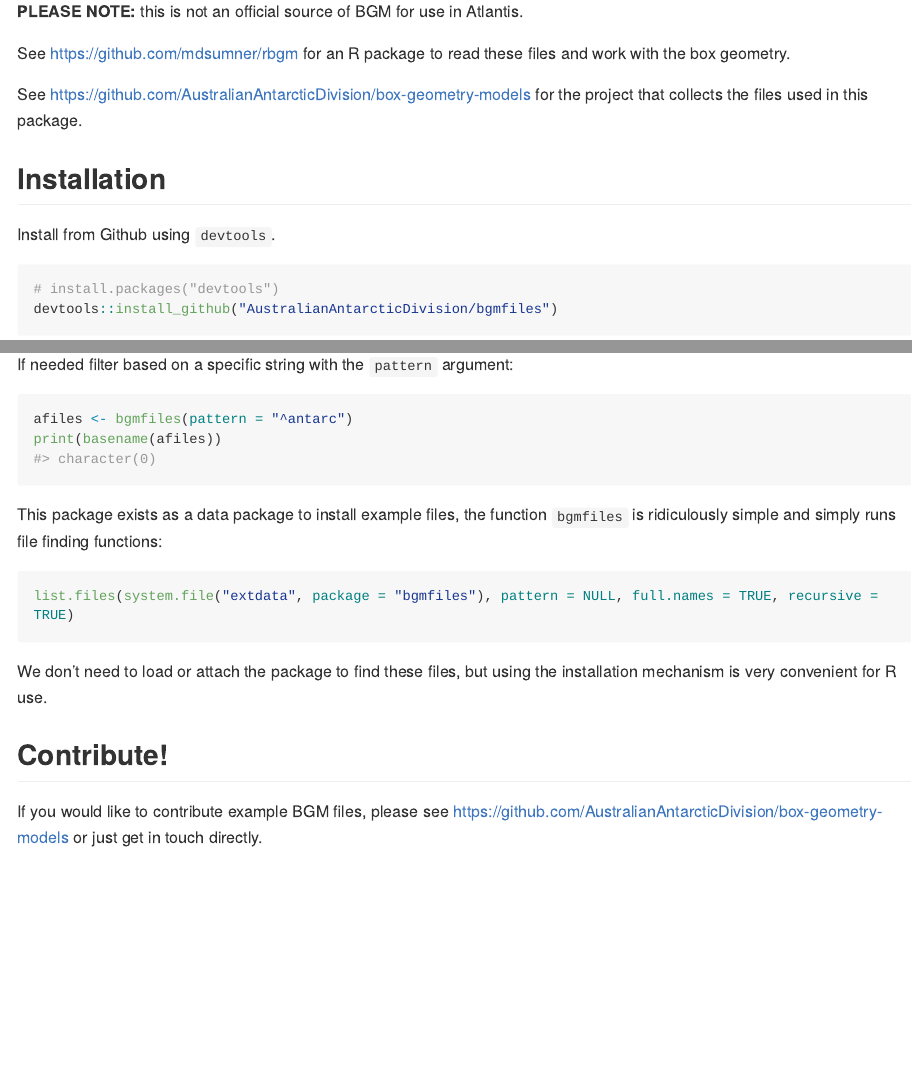
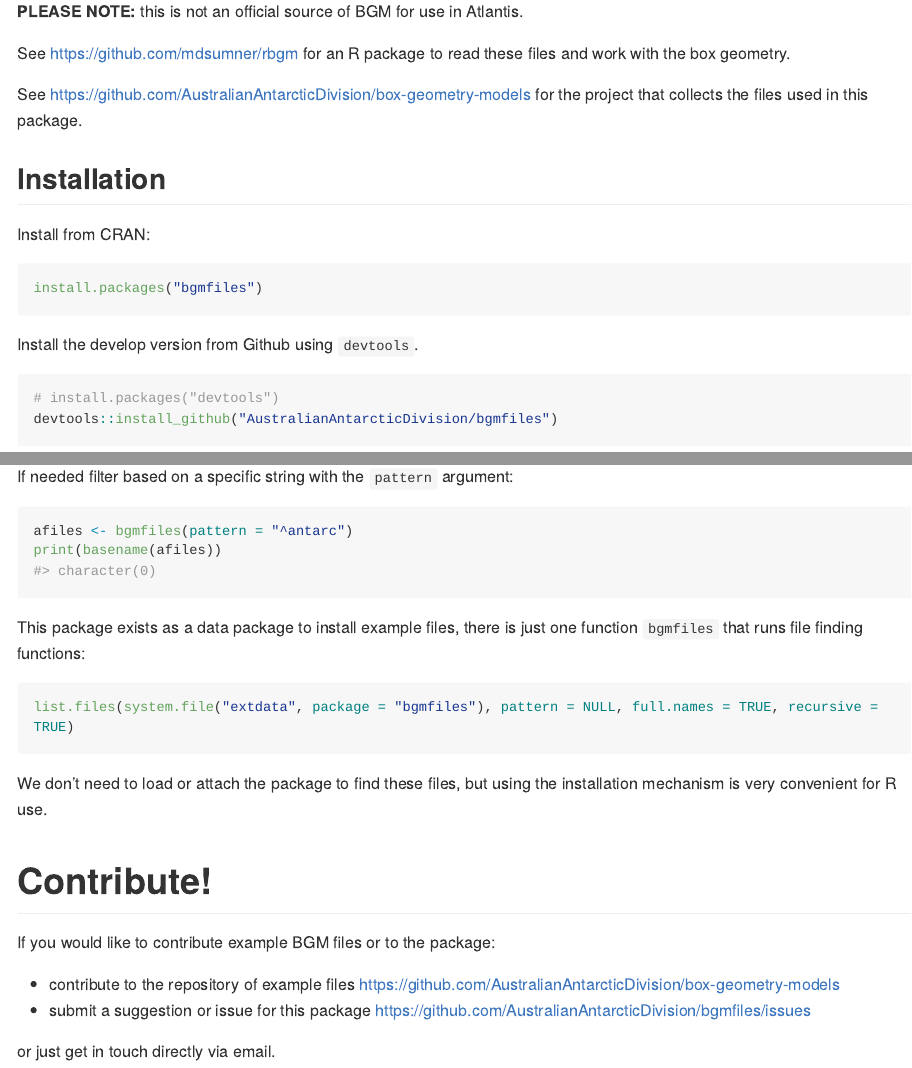
Before and after one commit to AustralianAntarcticDivision/bgmfiles, an R Markdown document (README.Rmd): the page in a window 1100 px wide, from 190 px down, and a second part further down, joined at a grey line. Rendered offline with R 4.5, knitr and Pandoc, with nearby package versions; long lines of code are wrapped; badge pictures from the web are left out.

Commit message:
post-0.0.5 updates

````diff
--- a/README.Rmd
+++ b/README.Rmd
@@ -33,7 +33,13 @@ See https://github.com/AustralianAntarcticDivision/box-geometry-models for the p
 
 ## Installation
 
-Install from Github using `devtools`.
+Install from CRAN:
+
+```{r,eval=FALSE}
+install.packages("bgmfiles")
+```
+
+Install the develop version from Github using `devtools`.
 
 ```{r,eval=FALSE}
 # install.packages("devtools")
@@ -57,7 +63,7 @@ afiles <- bgmfiles(pattern = "^antarc")
 print(basename(afiles))
 
 ```
-This package exists as a data package to install example files, the function `bgmfiles` is ridiculously simple and simply runs file finding functions:
+This package exists as a data package to install example files, there is just one function `bgmfiles` that runs file finding functions:
 
 ```{r, eval=FALSE}
 list.files(system.file("extdata", package = "bgmfiles"), pattern = NULL, full.names = TRUE, recursive = TRUE)
@@ -66,6 +72,11 @@ list.files(system.file("extdata", package = "bgmfiles"), pattern = NULL, full.na
 We don't need to load or attach the package to find these files, but using the installation mechanism is very convenient for R use.
 
 
-## Contribute!
+# Contribute!
 
-If you would like to contribute example BGM files, please see https://github.com/AustralianAntarcticDivision/box-geometry-models or just get in touch directly.
+If you would like to contribute example BGM files or to the package:
+
+* contribute to the repository of example files https://github.com/AustralianAntarcticDivision/box-geometry-models
+* submit a suggestion or issue for this package https://github.com/AustralianAntarcticDivision/bgmfiles/issues
+
+or just get in touch directly via email.
````
Also changed, not shown: NEWS.md (+5 -0 lines), 1 other file.
